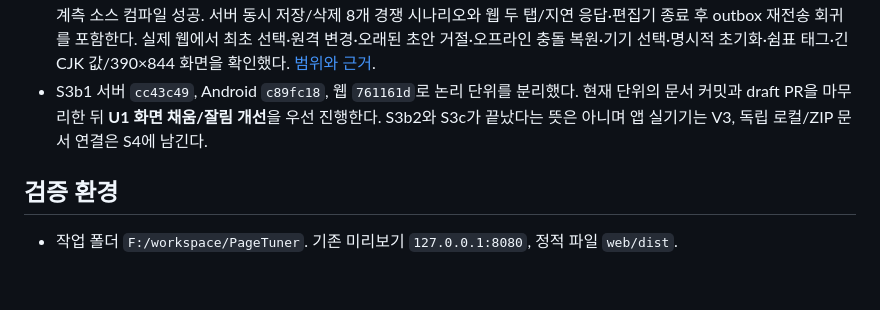
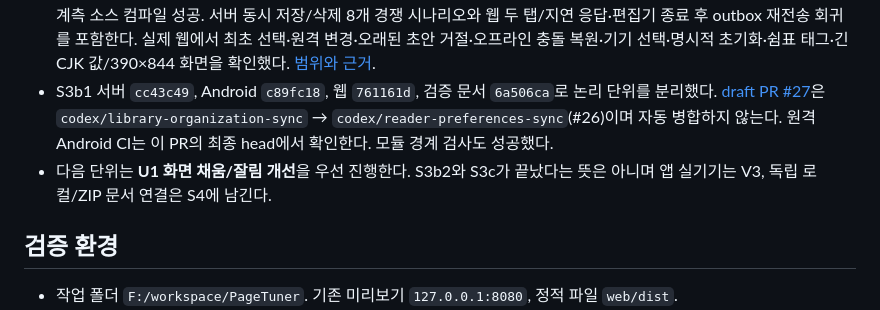
Before and after one commit to gongdongho12/PageTuner, a Markdown page: docs/AGENT_WORK_QUEUE.md, the part around the change. GitHub-like rendering; blank space fills up the shorter version.

Commit message:
docs: link organization draft PR and next layout work

```diff
--- a/docs/AGENT_WORK_QUEUE.md
+++ b/docs/AGENT_WORK_QUEUE.md
@@ -66,7 +66,8 @@ WTR/NovelBuddy 수집·서버 번역·원문/번역 서재·Google 웹 번역
 - 다음 실행은 S3a PR의 최신 CI와 작업 트리를 확인하고 **S3b 폴더·태그·즐겨찾기 동기화**를 진행한다. 서버 문서와 소스 책의 식별자를 구분하고 기존 기기 분류를 보존하며 공통 계정 모델·삭제/충돌 정책부터 정의한다. 독립 로컬/ZIP 문서 대응은 S4로 유지한다. 이후 S3c 용어집을 진행하며 동일 파일 편집과 Gradle 빌드를 조정한다. 별도 진행 승인을 묻지 않는다.
 - 2026-10-02: PR #26 head `1ed7c8a` Android CI 성공 및 새 리뷰 없음 재확인. `codex/library-organization-sync`에서 S3b1을 공통 계약·서버·Android·웹으로 구현했다. 일시적인 읽기 전용/Windows 명령 실행 오류가 해소된 뒤 웹 독립 검토의 늦은 409 덮어쓰기와 오래된 초안에 의한 재전송 정지 결함을 수정했다.
 - S3b1 최종 검증: 서버 145개, 웹 332개·계약 10개·프로덕션 빌드, Android 375개 통과/기존 opt-in 15개 제외·APK·lint·계측 소스 컴파일 성공. 서버 동시 저장/삭제 8개 경쟁 시나리오와 웹 두 탭/지연 응답·편집기 종료 후 outbox 재전송 회귀를 포함한다. 실제 웹에서 최초 선택·원격 변경·오래된 초안 거절·오프라인 충돌 복원·기기 선택·명시적 초기화·쉼표 태그·긴 CJK 값/390×844 화면을 확인했다. [범위와 근거](LIBRARY_ORGANIZATION_SYNC.md).
-- S3b1 서버 `cc43c49`, Android `c89fc18`, 웹 `761161d`로 논리 단위를 분리했다. 현재 단위의 문서 커밋과 draft PR을 마무리한 뒤 **U1 화면 채움/잘림 개선**을 우선 진행한다. S3b2와 S3c가 끝났다는 뜻은 아니며 앱 실기기는 V3, 독립 로컬/ZIP 문서 연결은 S4에 남긴다.
+- S3b1 서버 `cc43c49`, Android `c89fc18`, 웹 `761161d`, 검증 문서 `6a506ca`로 논리 단위를 분리했다. [draft PR #27](https://github.com/gongdongho12/PageTuner/pull/27)은 `codex/library-organization-sync` → `codex/reader-preferences-sync`(#26)이며 자동 병합하지 않는다. 원격 Android CI는 이 PR의 최종 head에서 확인한다. 모듈 경계 검사도 성공했다.
+- 다음 단위는 **U1 화면 채움/잘림 개선**을 우선 진행한다. S3b2와 S3c가 끝났다는 뜻은 아니며 앱 실기기는 V3, 독립 로컬/ZIP 문서 연결은 S4에 남긴다.
 
 ## 검증 환경
 
```
